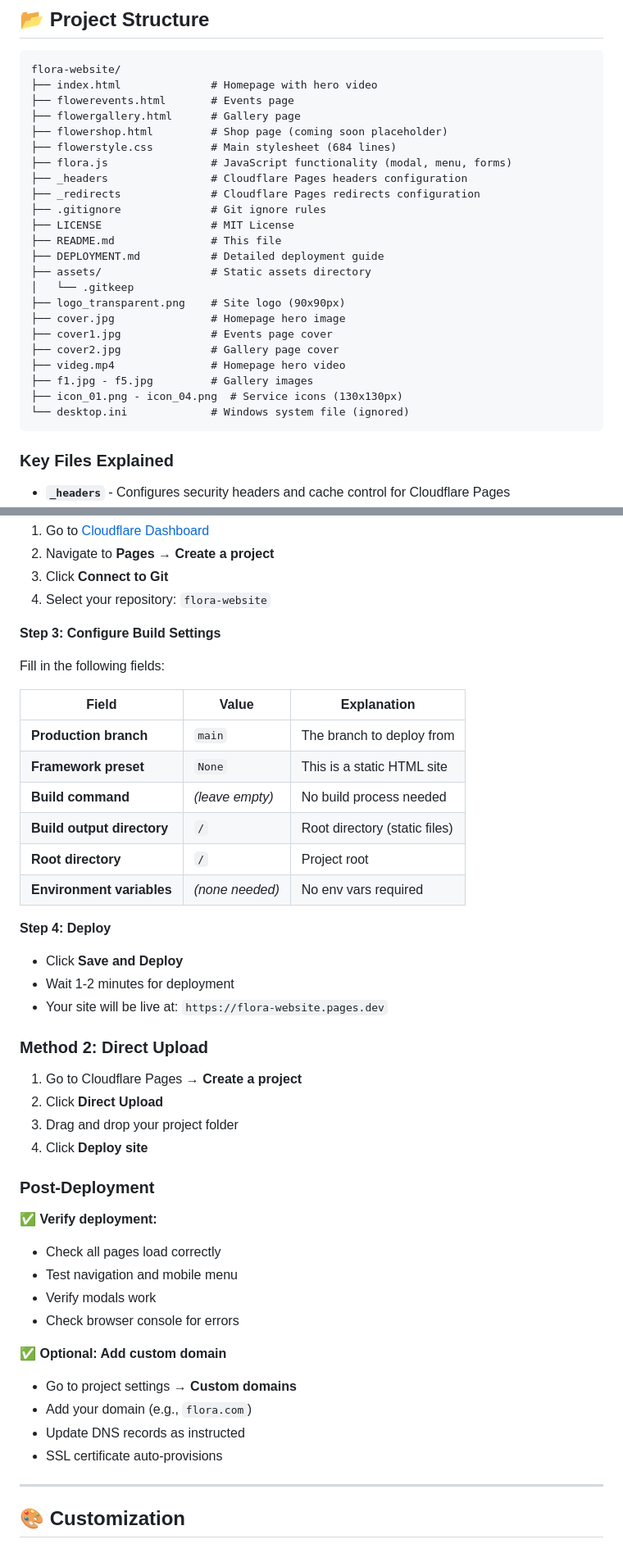
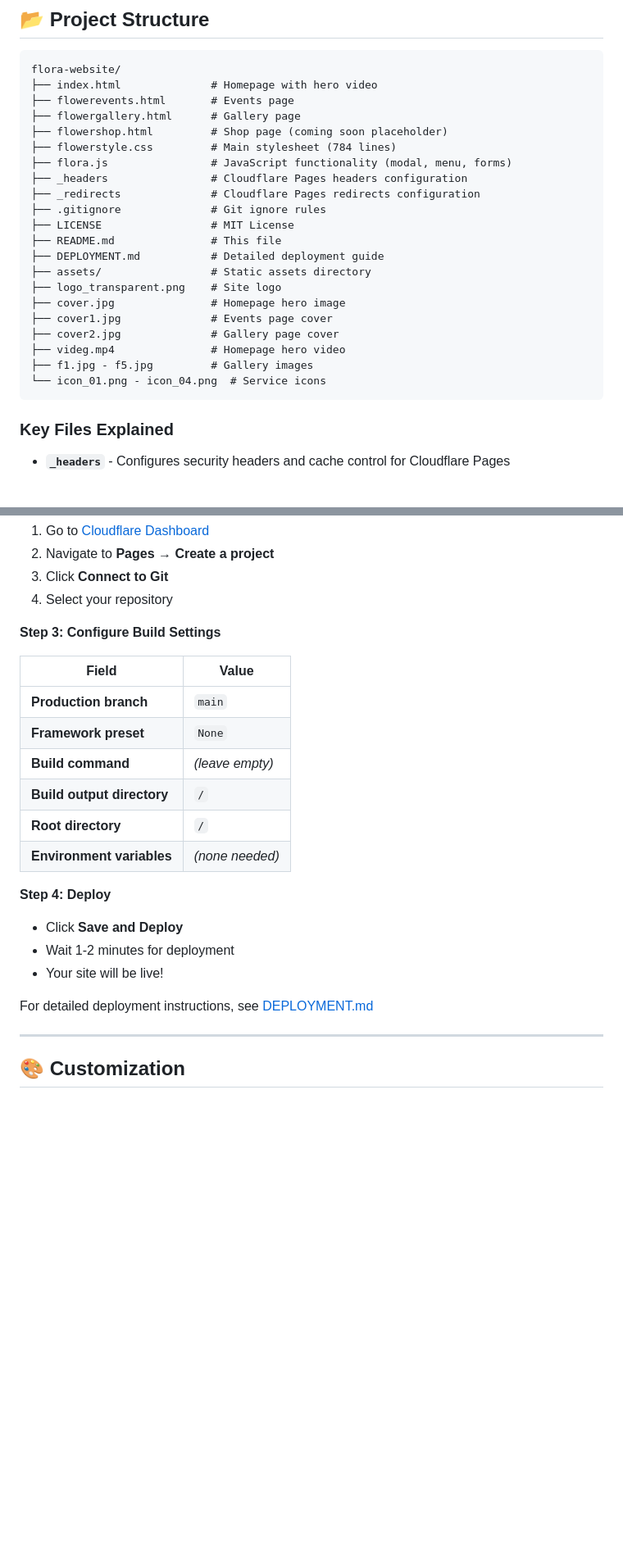
Before and after one commit to yooniqx/Flora.com, a Markdown page: README.md, 2 parts joined by grey strips. Shown at 82% size. Rendered like a GitHub page; blank space fills up the shorter version.

````diff
--- a/README.md
+++ b/README.md
@@ -66,7 +66,7 @@ flora-website/
 ├── flowerevents.html       # Events page
 ├── flowergallery.html      # Gallery page
 ├── flowershop.html         # Shop page (coming soon placeholder)
-├── flowerstyle.css         # Main stylesheet (684 lines)
+├── flowerstyle.css         # Main stylesheet (784 lines)
 ├── flora.js                # JavaScript functionality (modal, menu, forms)
 ├── _headers                # Cloudflare Pages headers configuration
 ├── _redirects              # Cloudflare Pages redirects configuration
@@ -75,15 +75,13 @@ flora-website/
 ├── README.md               # This file
 ├── DEPLOYMENT.md           # Detailed deployment guide
 ├── assets/                 # Static assets directory
-│   └── .gitkeep
-├── logo_transparent.png    # Site logo (90x90px)
+├── logo_transparent.png    # Site logo
 ├── cover.jpg               # Homepage hero image
 ├── cover1.jpg              # Events page cover
 ├── cover2.jpg              # Gallery page cover
 ├── videg.mp4               # Homepage hero video
 ├── f1.jpg - f5.jpg         # Gallery images
-├── icon_01.png - icon_04.png  # Service icons (130x130px)
-└── desktop.ini             # Windows system file (ignored)
+└── icon_01.png - icon_04.png  # Service icons
 ```
 
 ### Key Files Explained
@@ -157,46 +155,25 @@ git push -u origin main
 1. Go to [Cloudflare Dashboard](https://dash.cloudflare.com/)
 2. Navigate to **Pages** → **Create a project**
 3. Click **Connect to Git**
-4. Select your repository: `flora-website`
+4. Select your repository
 
 **Step 3: Configure Build Settings**
 
-Fill in the following fields:
-
-| Field | Value | Explanation |
-|-------|-------|-------------|
-| **Production branch** | `main` | The branch to deploy from |
-| **Framework preset** | `None` | This is a static HTML site |
-| **Build command** | *(leave empty)* | No build process needed |
-| **Build output directory** | `/` | Root directory (static files) |
-| **Root directory** | `/` | Project root |
-| **Environment variables** | *(none needed)* | No env vars required |
+| Field | Value |
+|-------|-------|
+| **Production branch** | `main` |
+| **Framework preset** | `None` |
+| **Build command** | *(leave empty)* |
+| **Build output directory** | `/` |
+| **Root directory** | `/` |
+| **Environment variables** | *(none needed)* |
 
 **Step 4: Deploy**
 - Click **Save and Deploy**
 - Wait 1-2 minutes for deployment
-- Your site will be live at: `https://flora-website.pages.dev`
+- Your site will be live!
 
-### Method 2: Direct Upload
-
-1. Go to Cloudflare Pages → **Create a project**
-2. Click **Direct Upload**
-3. Drag and drop your project folder
-4. Click **Deploy site**
-
-### Post-Deployment
-
-✅ **Verify deployment:**
-- Check all pages load correctly
-- Test navigation and mobile menu
-- Verify modals work
-- Check browser console for errors
-
-✅ **Optional: Add custom domain**
-- Go to project settings → **Custom domains**
-- Add your domain (e.g., `flora.com`)
-- Update DNS records as instructed
-- SSL certificate auto-provisions
+For detailed deployment instructions, see [DEPLOYMENT.md](DEPLOYMENT.md)
 
 ---
 
````
Also changed, not shown: other parts of README.md (+7 -39 lines).
